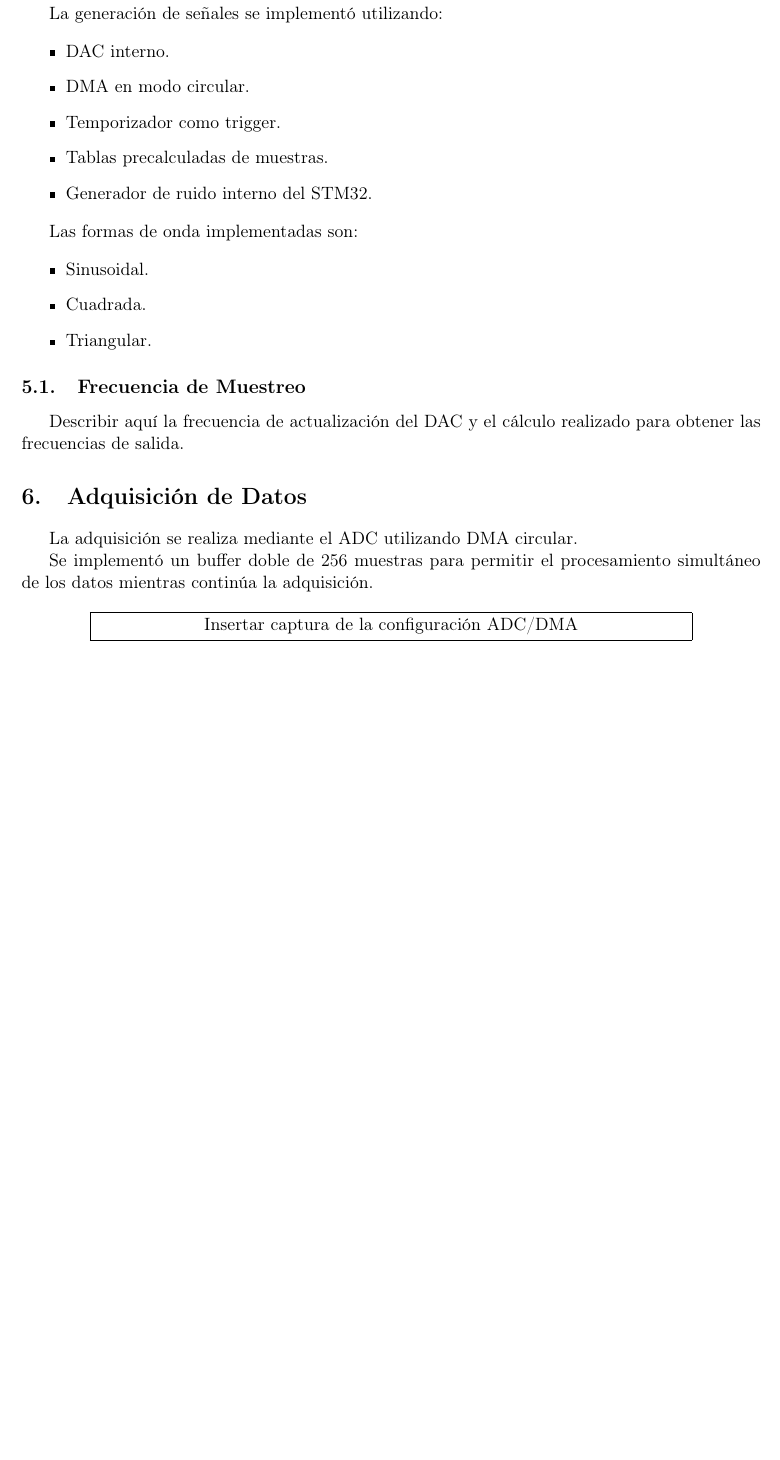
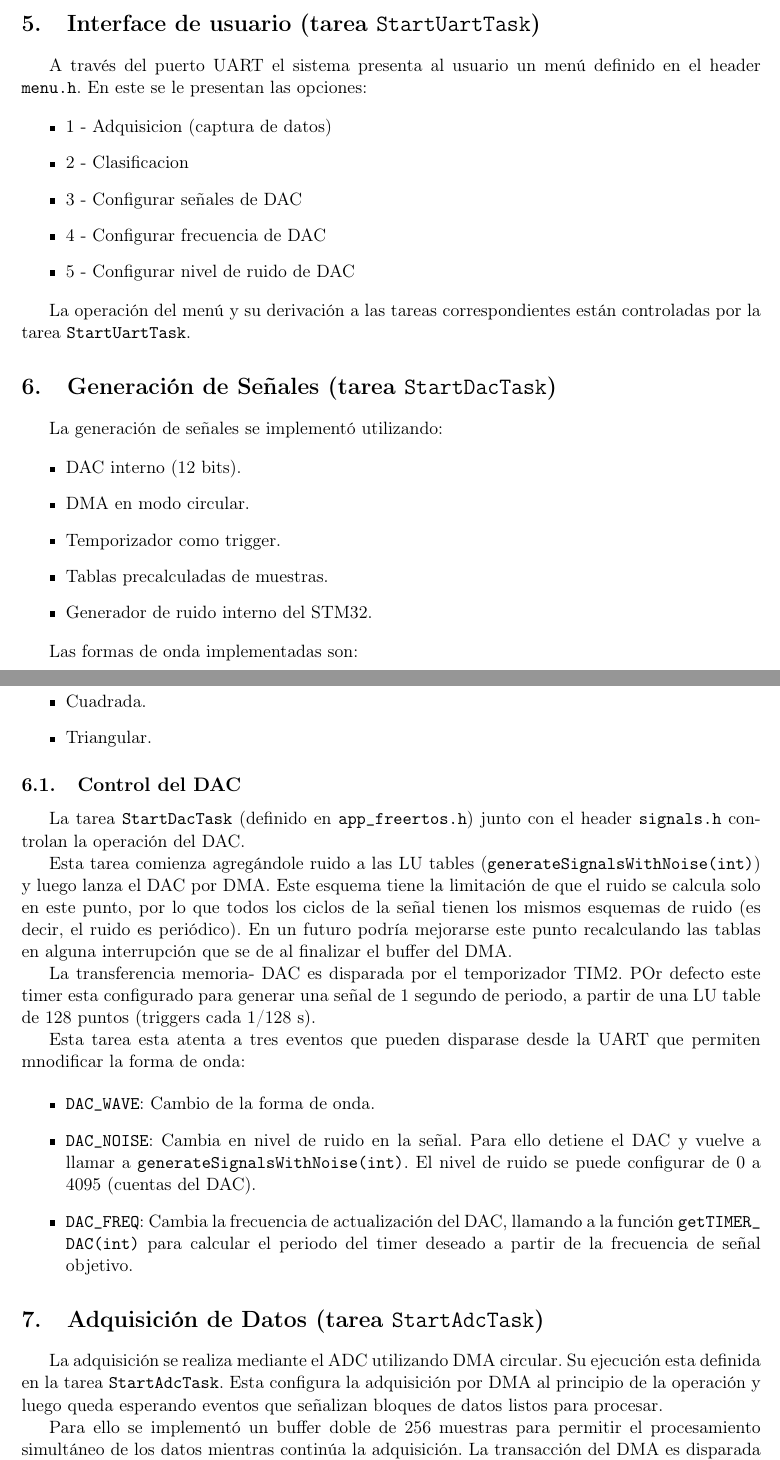
Before and after one commit to ushikawa93/signal_classifier_with_rtos_stm32, a LaTeX document (informe/informe.tex): part of page 3 of 6 before the commit and two parts of pages 3 and 4 of 7 after it, the two joined at a grey line, cut at the place of the change, the shorter picture padded with empty space. Compiled offline with pdfLaTeX.

Commit message:
avances en informe

```diff
--- a/informe/informe.tex
+++ b/informe/informe.tex
@@ -11,6 +11,16 @@
 \usepackage{amsmath}
 
 \geometry{margin=2.5cm}
+
+
+\hypersetup{
+	colorlinks=true,
+	linkcolor=black,
+	urlcolor=blue,
+	pdfborder={0 0 0},
+	citecolor=black,
+	pdfborderstyle={/S/U/W 1}
+}
 
 \title{Clasificador de Señales en Tiempo Real sobre STM32 utilizando FreeRTOS y NanoEdge AI}
 \author{Matías Oliva}
@@ -71,12 +81,26 @@ Insertar diagrama general del sistema}}
 \caption{Arquitectura general}
 \end{figure}
 
-\section{Generación de Señales}
+\section{Interface de usuario (tarea \texttt{StartUartTask})}
+
+A través del puerto UART el sistema presenta al usuario un menú definido en el header \texttt{menu.h}. En este se le presentan las opciones:
+
+\begin{itemize}
+	\item 1 - Adquisicion (captura de datos)
+	\item 2 - Clasificacion
+	\item 3 - Configurar señales de DAC
+	\item 4 - Configurar frecuencia de DAC
+	\item 5 - Configurar nivel de ruido de DAC
+\end{itemize}
+
+La operación del menú y su derivación a las tareas correspondientes están controladas por la tarea \texttt{StartUartTask}.
+
+\section{Generación de Señales (tarea \texttt{StartDacTask})}
 
 La generación de señales se implementó utilizando:
 
 \begin{itemize}
-\item DAC interno.
+\item DAC interno (12 bits).
 \item DMA en modo circular.
 \item Temporizador como trigger.
 \item Tablas precalculadas de muestras.
@@ -91,17 +115,29 @@ Las formas de onda implementadas son:
 \item Triangular.
 \end{itemize}
 
-\subsection{Frecuencia de Muestreo}
 
-Describir aquí la frecuencia de actualización del DAC y el cálculo realizado para obtener las frecuencias de salida.
+\subsection{Control del DAC}
 
-\section{Adquisición de Datos}
+La tarea \texttt{StartDacTask} (definido en \texttt{app\_freertos.h}) junto con el header \texttt{signals.h} controlan la operación del DAC.
 
-La adquisición se realiza mediante el ADC utilizando DMA circular.
+Esta tarea comienza agregándole ruido a las LU tables (\texttt{generateSignalsWithNoise(int)}) y luego lanza el DAC por DMA. Este esquema tiene la limitación de que el ruido se calcula solo en este punto, por lo que todos los ciclos de la señal tienen los mismos esquemas de ruido (es decir, el ruido es periódico). En un futuro podría mejorarse este punto recalculando las tablas en alguna interrupción que se de al finalizar el buffer del DMA.
 
-Se implementó un buffer doble de 256 muestras para permitir el procesamiento simultáneo de los datos mientras continúa la adquisición.
+La transferencia memoria- DAC es disparada por el temporizador TIM2. POr defecto este timer esta configurado para generar una señal de 1 segundo de periodo, a partir de una LU table de 128 puntos (triggers cada 1/128 s).
+
+Esta tarea esta atenta a tres eventos que pueden disparase desde la UART que permiten mnodificar la forma de onda:
+
+\begin{itemize}
+	\item \texttt{DAC\_WAVE}: Cambio de la forma de onda.
+	\item \texttt{DAC\_NOISE}: Cambia en nivel de ruido en la señal. Para ello detiene el DAC y vuelve a llamar a \texttt{generateSignalsWithNoise(int)}. El nivel de ruido se puede configurar de 0 a 4095 (cuentas del DAC).
+	\item \texttt{DAC\_FREQ}: Cambia la frecuencia de actualización del DAC, llamando a la función \texttt{getTIMER\_ DAC(int)} para calcular el periodo del timer deseado a partir de la frecuencia de señal objetivo.
+\end{itemize}
+
+
+\section{Adquisición de Datos (tarea \texttt{StartAdcTask})}
+
+La adquisición se realiza mediante el ADC utilizando DMA circular. Su ejecución esta definida en la tarea \texttt{StartAdcTask}. Esta configura la adquisición por DMA al principio de la operación y luego queda esperando eventos que señalizan bloques de datos listos para procesar.
+
+Para ello se implementó un buffer doble de 256 muestras para permitir el procesamiento simultáneo de los datos mientras continúa la adquisición. La transacción del DMA es disparada por el TIM15, configurado para funcionar a 100 Hz (frecuencia de muestreo).
 
 \begin{figure}[H]
 \centering
-\fbox{\parbox{0.8\textwidth}{\centering
-Insertar captura de la configuración ADC/DMA}}
```
Also changed, not shown: informe/imagenes/Adquisicion.png (added), informe/imagenes/Adquisicion_bloques.png (added), informe/imagenes/EsquemaGeneral.png (added), informe/imagenes/FotoHW.png (added), informe/informe.pdf (added), informe/informe.tex (31 more changed lines), 7 other files.
